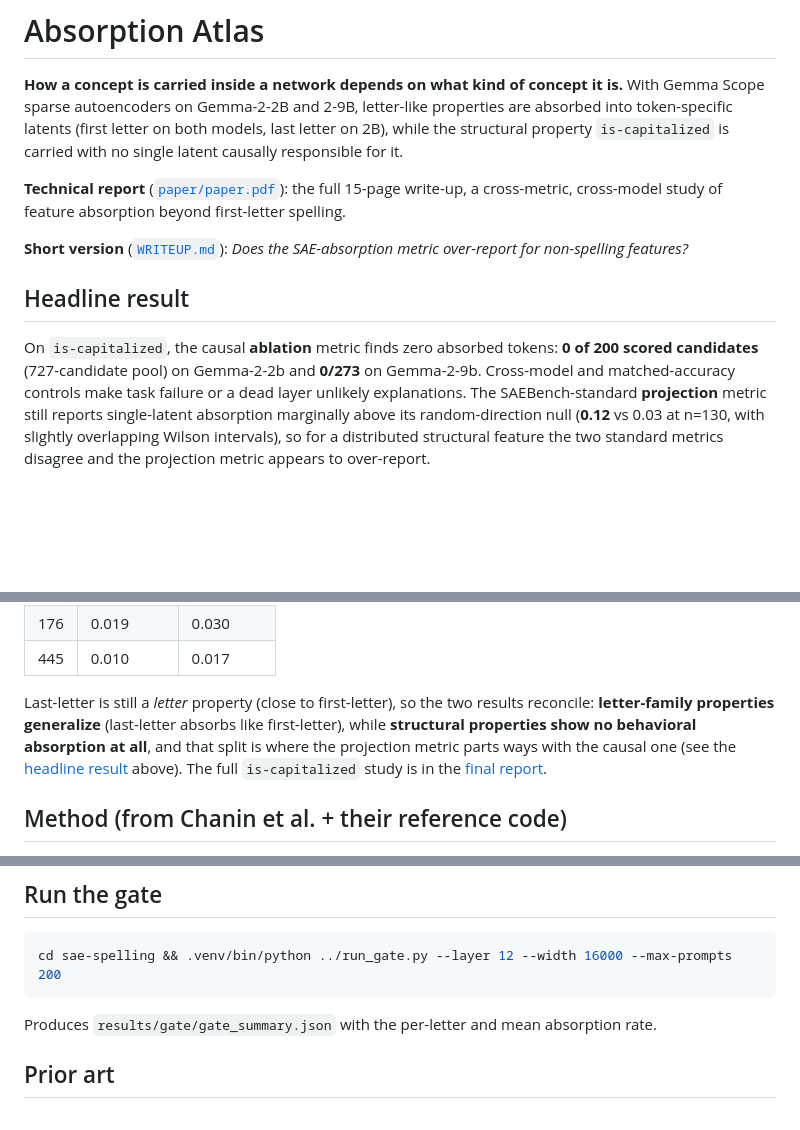
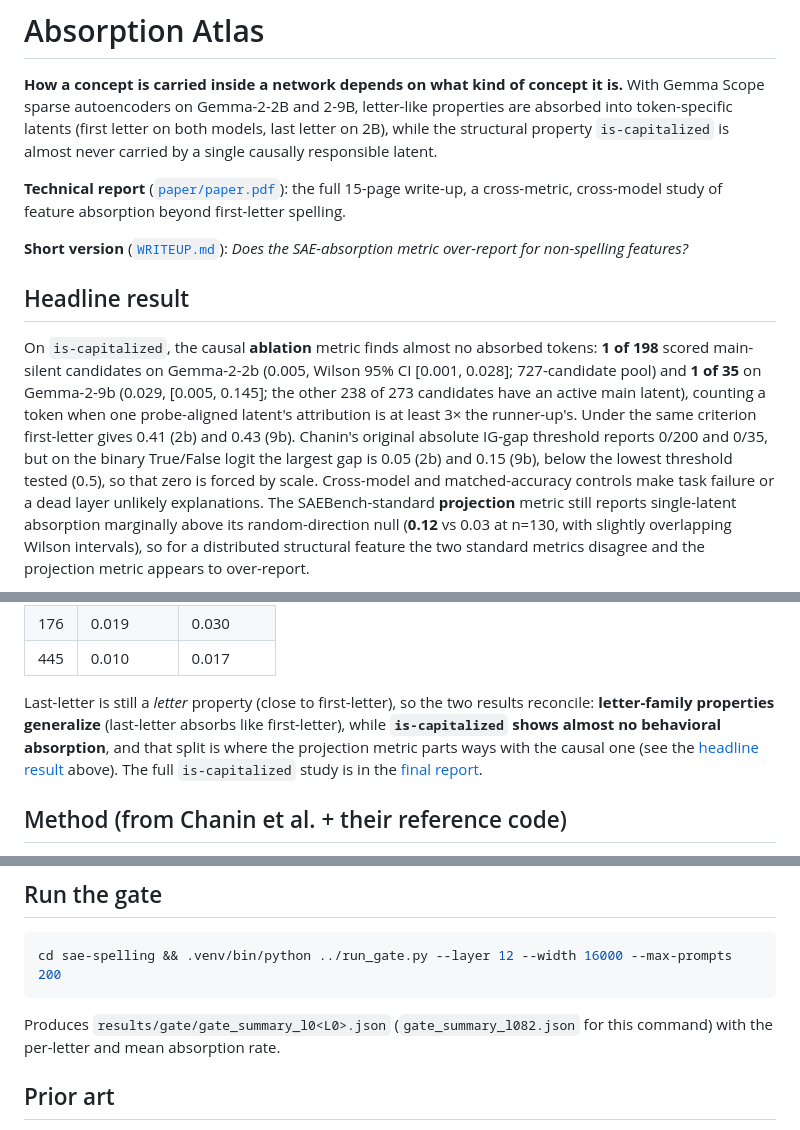
Before and after one commit to Majny/absorption-atlas, a Markdown page: README.md, 3 parts joined by grey strips. Drawn GitHub-style; blank space fills up the shorter version.

Commit message:
docs(readme): report is-capitalized ablation as near-zero counts, not a scale-forced zero

````diff
--- a/README.md
+++ b/README.md
@@ -3,7 +3,7 @@
 **How a concept is carried inside a network depends on what kind of concept it is.** With Gemma Scope
 sparse autoencoders on Gemma-2-2B and 2-9B, letter-like properties are absorbed into token-specific
 latents (first letter on both models, last letter on 2B), while the structural property
-`is-capitalized` is carried with no single latent causally responsible for it.
+`is-capitalized` is almost never carried by a single causally responsible latent.
 
 **Technical report** ([`paper/paper.pdf`](paper/paper.pdf)): the full 15-page write-up, a cross-metric,
 cross-model study of feature absorption beyond first-letter spelling.
@@ -13,8 +13,13 @@ non-spelling features?*
 
 ## Headline result
 
-On `is-capitalized`, the causal **ablation** metric finds zero absorbed tokens: **0 of 200 scored
-candidates** (727-candidate pool) on Gemma-2-2b and **0/273** on Gemma-2-9b. Cross-model and
+On `is-capitalized`, the causal **ablation** metric finds almost no absorbed tokens: **1 of 198**
+scored main-silent candidates on Gemma-2-2b (0.005, Wilson 95% CI [0.001, 0.028]; 727-candidate pool)
+and **1 of 35** on Gemma-2-9b (0.029, [0.005, 0.145]; the other 238 of 273 candidates have an active main
+latent), counting a token when one probe-aligned latent's attribution is at least 3× the runner-up's.
+Under the same criterion first-letter gives 0.41 (2b) and 0.43 (9b). Chanin's original absolute IG-gap
+threshold reports 0/200 and 0/35, but on the binary True/False logit the largest gap is 0.05 (2b) and
+0.15 (9b), below the lowest threshold tested (0.5), so that zero is forced by scale. Cross-model and
 matched-accuracy controls make task failure or a dead layer unlikely explanations. The
 SAEBench-standard **projection** metric still reports single-latent absorption marginally above its
 random-direction null (**0.12** vs 0.03 at n=130, with slightly overlapping Wilson intervals), so for a
@@ -75,8 +83,8 @@ L0, *higher*) magnitude:
 | 445 | 0.010 | 0.017 |
 
 Last-letter is still a *letter* property (close to first-letter), so the two results reconcile:
-**letter-family properties generalize** (last-letter absorbs like first-letter), while **structural
-properties show no behavioral absorption at all**, and that split is where the projection metric
+**letter-family properties generalize** (last-letter absorbs like first-letter), while
+**`is-capitalized` shows almost no behavioral absorption**, and that split is where the projection metric
 parts ways with the causal one (see the [headline result](#headline-result) above). The full `is-capitalized`
 study is in the [final report](paper/paper.pdf).
 
@@ -112,7 +120,8 @@ cd sae-spelling && uv venv --python 3.11 .venv && uv pip install --python .venv
 cd sae-spelling && .venv/bin/python ../run_gate.py --layer 12 --width 16000 --max-prompts 200
 ```
 
-Produces `results/gate/gate_summary.json` with the per-letter and mean absorption rate.
+Produces `results/gate/gate_summary_l0<L0>.json` (`gate_summary_l082.json` for this command) with the
+per-letter and mean absorption rate.
 
 ## Prior art
 
````
Also changed, not shown: other parts of README.md (+3 -0 lines).
